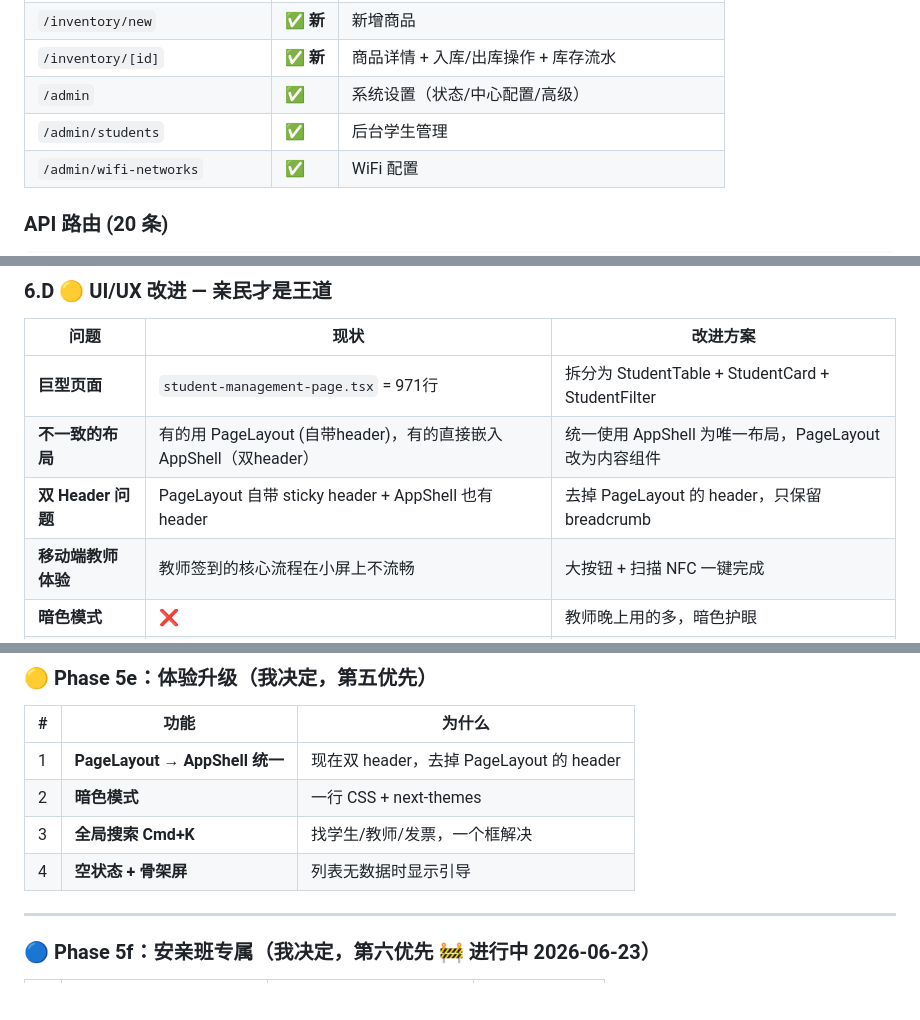
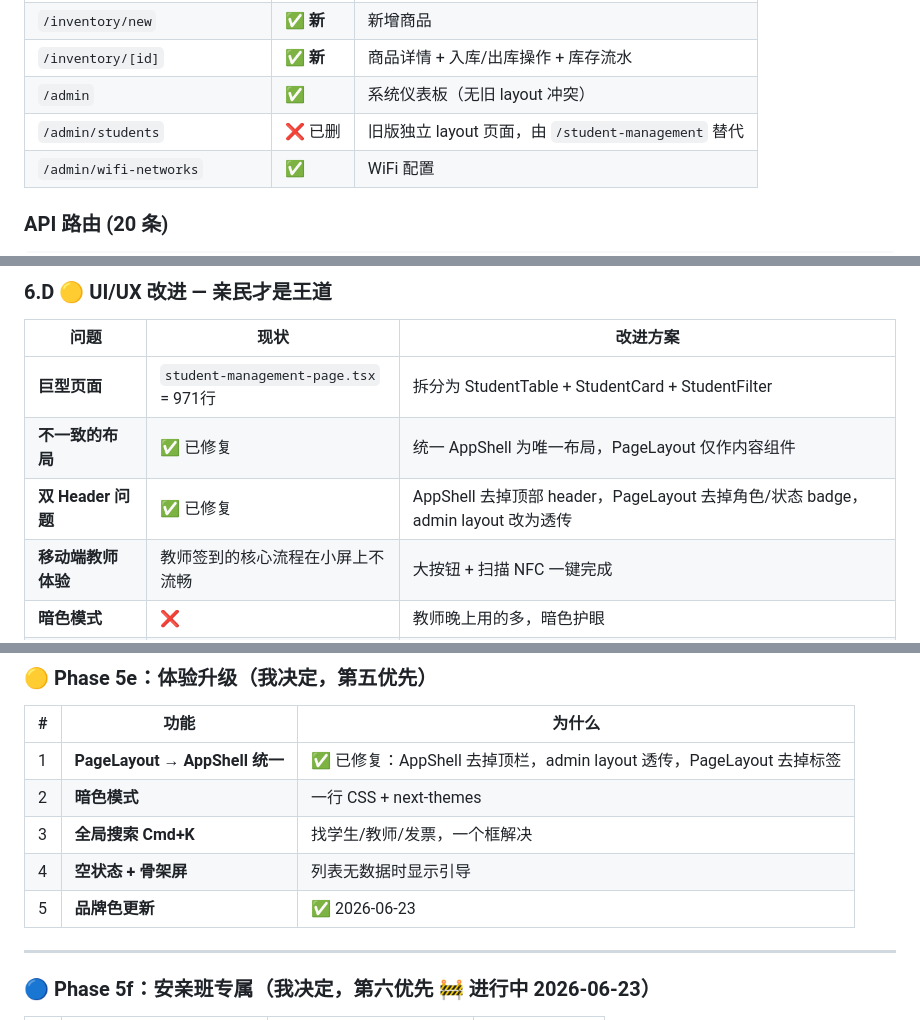
Before and after one commit to pjpc-01/pjpc-app-html, a Markdown page: PJPC-ERP-BLUEPRINT.md, 3 parts joined by grey strips. GitHub-like rendering; blank space fills up the shorter version.

```diff
--- a/PJPC-ERP-BLUEPRINT.md
+++ b/PJPC-ERP-BLUEPRINT.md
@@ -199,8 +202,8 @@
 | `/inventory` | ✅ **新** | 库存列表 — 分类/状态筛选，低库存预警，KPI 面板 |
 | `/inventory/new` | ✅ **新** | 新增商品 |
 | `/inventory/[id]` | ✅ **新** | 商品详情 + 入库/出库操作 + 库存流水 |
-| `/admin` | ✅ | 系统设置（状态/中心配置/高级） |
-| `/admin/students` | ✅ | 后台学生管理 |
+| `/admin` | ✅ | 系统仪表板（无旧 layout 冲突） |
+| `/admin/students` | ❌ 已删 | 旧版独立 layout 页面，由 `/student-management` 替代 |
 | `/admin/wifi-networks` | ✅ | WiFi 配置 |
 
 ### API 路由 (20 条)
@@ -643,8 +647,8 @@ grades:
 | 问题 | 现状 | 改进方案 |
 |------|------|---------|
 | **巨型页面** | `student-management-page.tsx` = 971行 | 拆分为 StudentTable + StudentCard + StudentFilter |
-| **不一致的布局** | 有的用 PageLayout (自带header)，有的直接嵌入 AppShell（双header） | 统一使用 AppShell 为唯一布局，PageLayout 改为内容组件 |
-| **双 Header 问题** | PageLayout 自带 sticky header + AppShell 也有 header | 去掉 PageLayout 的 header，只保留 breadcrumb |
+| **不一致的布局** | ✅ 已修复 | 统一 AppShell 为唯一布局，PageLayout 仅作内容组件 |
+| **双 Header 问题** | ✅ 已修复 | AppShell 去掉顶部 header，PageLayout 去掉角色/状态 badge，admin layout 改为透传 |
 | **移动端教师体验** | 教师签到的核心流程在小屏上不流畅 | 大按钮 + 扫描 NFC 一键完成 |
 | **暗色模式** | ❌ | 教师晚上用的多，暗色护眼 |
 | **空状态** | 列表空的时候白屏 | 加 EmptyState 组件（插图 + 引导文字） |
@@ -874,10 +878,11 @@ salary_structures:
 
 | # | 功能 | 为什么 |
 |---|------|--------|
-| 1 | **PageLayout → AppShell 统一** | 现在双 header，去掉 PageLayout 的 header |
+| 1 | **PageLayout → AppShell 统一** | ✅ 已修复：AppShell 去掉顶栏，admin layout 透传，PageLayout 去掉标签 |
 | 2 | **暗色模式** | 一行 CSS + next-themes |
 | 3 | **全局搜索 Cmd+K** | 找学生/教师/发票，一个框解决 |
 | 4 | **空状态 + 骨架屏** | 列表无数据时显示引导 |
+| 5 | **品牌色更新** | ✅ 2026-06-23 | indigo/amber → 黄+褐+奶油（取自装修照片） |
 
 ---
 
```
Also changed, not shown: other parts of PJPC-ERP-BLUEPRINT.md (+28 -18 lines).
